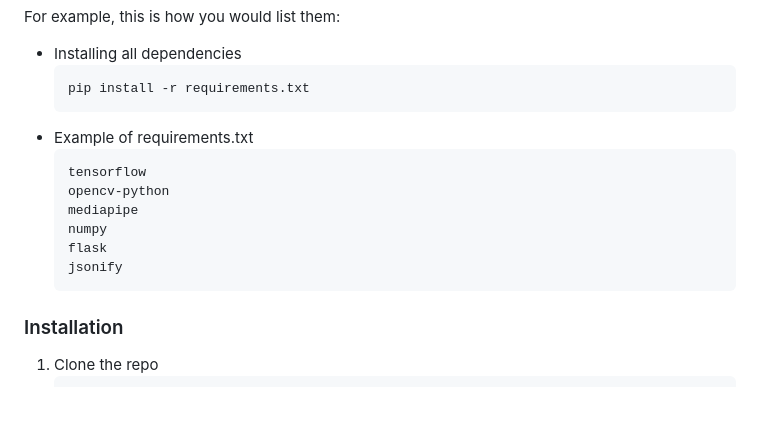
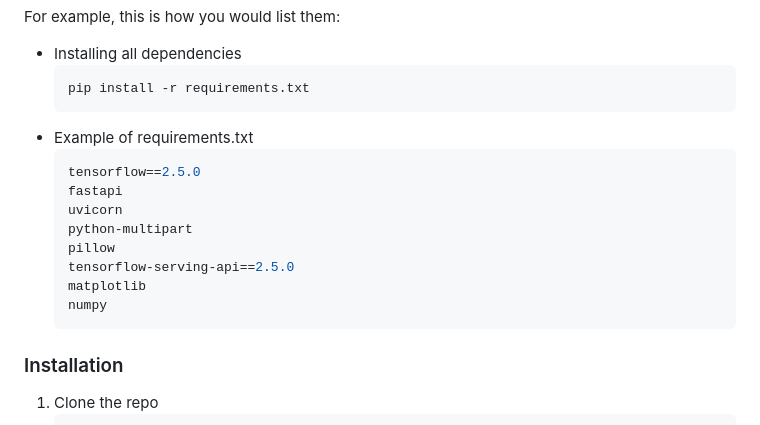
Before and after one commit to Srijansarkar17/ACM_FarmHealth, a Markdown page: README.md, the part around the change. Rendered like a GitHub page; blank space fills up the shorter version.

````diff
--- a/README.md
+++ b/README.md
@@ -91,12 +91,14 @@ For example, this is how you would list them:
   ```
 * Example of requirements.txt
   ```sh
-  tensorflow
-  opencv-python
-  mediapipe
+  tensorflow==2.5.0
+  fastapi
+  uvicorn
+  python-multipart
+  pillow
+  tensorflow-serving-api==2.5.0
+  matplotlib
   numpy
-  flask
-  jsonify
   ```
 
 ### Installation
````
